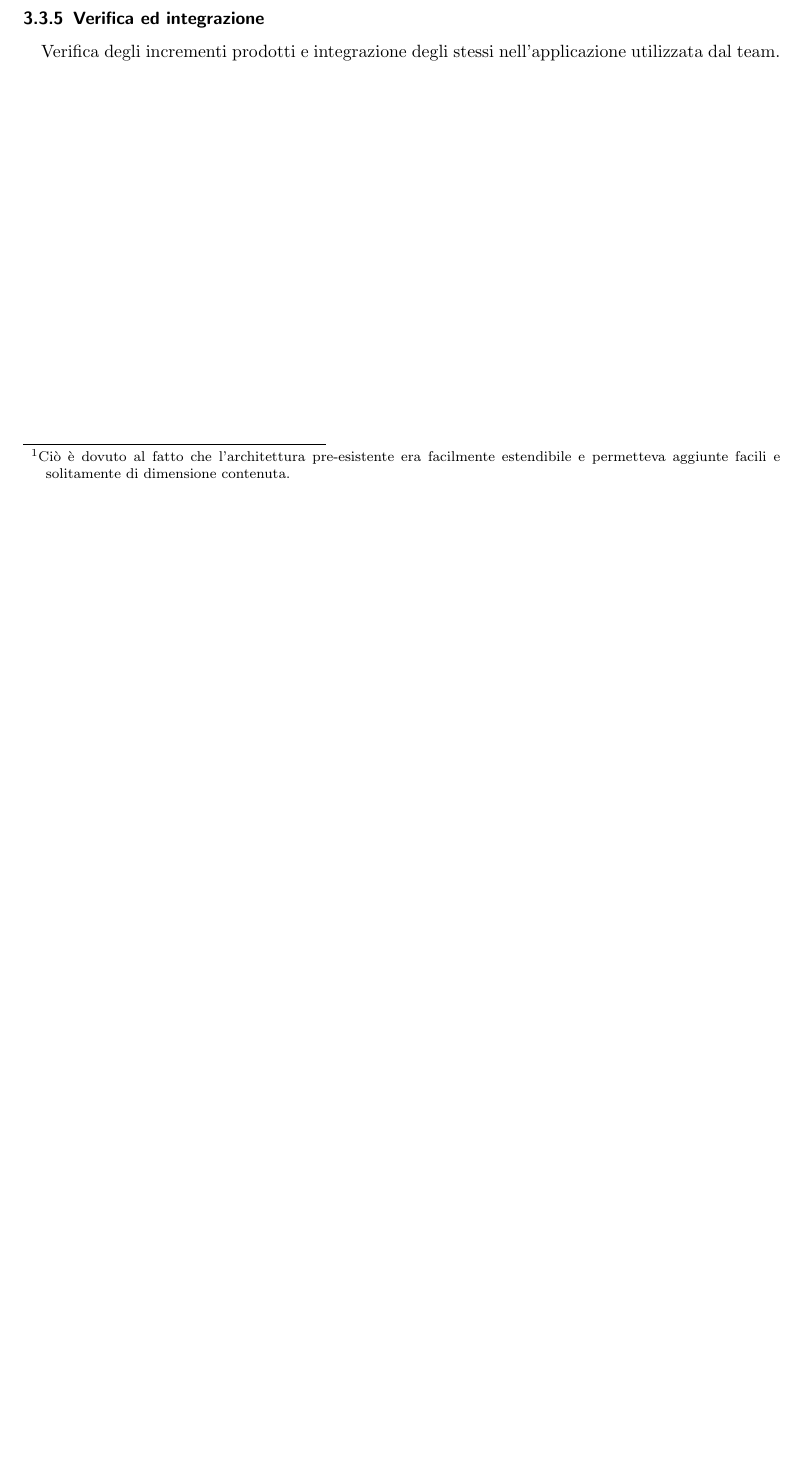
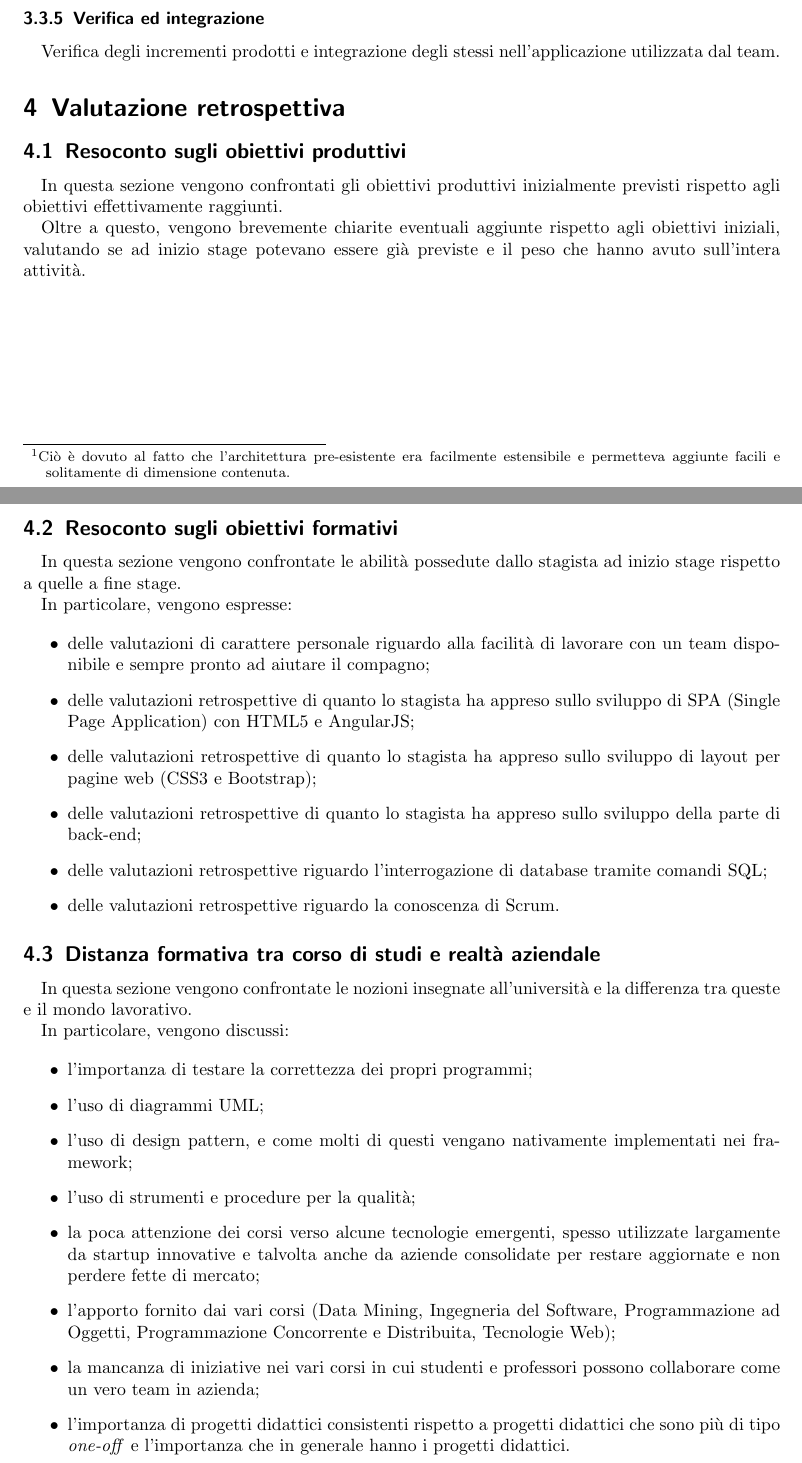
Before and after one commit to snate/relazione-triennale, a LaTeX paper (struttura/relazione-finale.tex): part of page 4 of 4 before the commit and two parts of pages 4 and 5 of 5 after it, the two joined at a grey line, cut so that both start at the same text, the shorter picture padded with empty space. Compiled offline with pdfLaTeX.

Commit message:
Fourth chapter of final report

```diff
--- a/struttura/relazione-finale.tex
+++ b/struttura/relazione-finale.tex
@@ -226,7 +226,7 @@ prodotti).
 \paragraph{} In questa parte della sezione viene descritta l'architettura
 (back-end e front-end) pre-esistente e mostrando uno degli incrementi
 prodotti\footnote{Ciò è dovuto al fatto che l'architettura pre-esistente era
-facilmente estendibile e permetteva aggiunte facili e solitamente di
+facilmente estensibile e permetteva aggiunte facili e solitamente di
 dimensione contenuta.}.
 
 \subsubsection{Codifica}
@@ -238,4 +238,61 @@ dal team.
 \paragraph{} Verifica degli incrementi prodotti e integrazione degli stessi
 nell'applicazione utilizzata dal team.
 
+
+
+\section{Valutazione retrospettiva} % TODO: qualcosa di più originale?
+
+\subsection{Resoconto sugli obiettivi produttivi}
+\paragraph{} In questa sezione vengono confrontati gli obiettivi produttivi
+inizialmente previsti rispetto agli obiettivi effettivamente raggiunti.
+
+Oltre a questo, vengono brevemente chiarite eventuali aggiunte rispetto agli
+obiettivi iniziali, valutando se ad inizio stage potevano essere già previste
+e il peso che hanno avuto sull'intera attività.
+
+\subsection{Resoconto sugli obiettivi formativi}
+\paragraph{} In questa sezione vengono confrontate le abilità possedute dallo
+stagista ad inizio stage rispetto a quelle a fine stage.
+
+In particolare, vengono espresse:
+
+\begin{itemize}
+\item delle valutazioni di carattere personale riguardo alla facilità di
+  lavorare con un team disponibile e sempre pronto ad aiutare il compagno;
+\item delle valutazioni retrospettive di quanto lo stagista ha appreso sullo
+  sviluppo di SPA (Single Page Application) con HTML5 e AngularJS;
+\item delle valutazioni retrospettive di quanto lo stagista ha appreso sullo
+  sviluppo di layout per pagine web (CSS3 e Bootstrap);
+\item delle valutazioni retrospettive di quanto lo stagista ha appreso sullo
+  sviluppo della parte di back-end;
+\item delle valutazioni retrospettive riguardo l'interrogazione di database
+  tramite comandi SQL;
+\item delle valutazioni retrospettive riguardo la conoscenza di Scrum.
+\end{itemize}
+
+\subsection{Distanza formativa tra corso di studi e realtà aziendale}
+\paragraph{} In questa sezione vengono confrontate le nozioni insegnate
+all'università e la differenza tra queste e il mondo lavorativo.
+
+In particolare, vengono discussi:
+
+\begin{itemize}
+\item l'importanza di testare la correttezza dei propri programmi;
+\item l'uso di diagrammi UML;
+\item l'uso di design pattern, e come molti di questi vengano nativamente
+  implementati nei framework;
+\item l'uso di strumenti e procedure per la qualità;
+\item la poca attenzione dei corsi verso alcune tecnologie emergenti,
+  spesso utilizzate largamente da startup innovative e talvolta anche da
+  aziende consolidate per restare aggiornate e non perdere fette di mercato;
+\item l'apporto fornito dai vari corsi (Data Mining, Ingegneria del Software,
+  Programmazione ad Oggetti, Programmazione Concorrente e Distribuita,
+  Tecnologie Web);
+\item la mancanza di iniziative nei vari corsi in cui studenti e professori
+  possono collaborare come un vero team in azienda;
+\item l'importanza di progetti didattici consistenti rispetto a progetti
+  didattici che sono più di tipo \emph{one-off} e l'importanza che in generale
+  hanno i progetti didattici.
+\end{itemize}
+
 \end{document}
```
